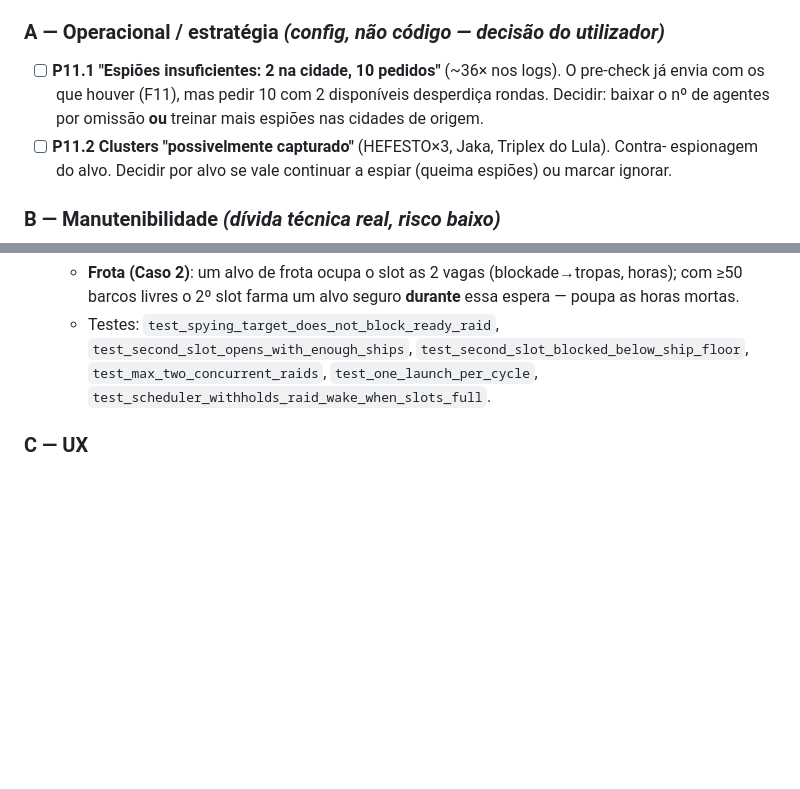
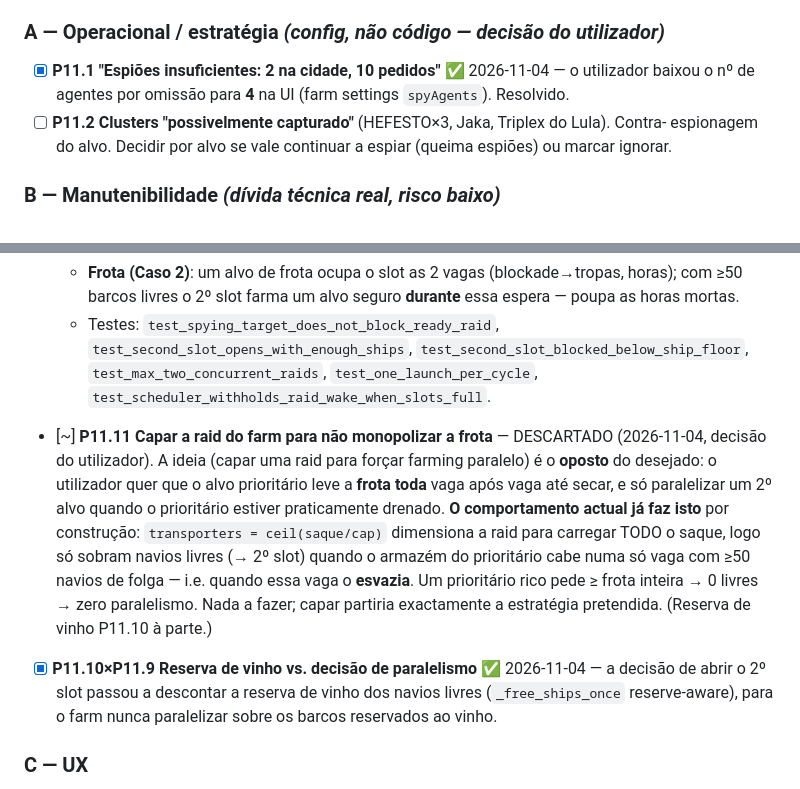
Before and after one commit to luismiguelopes/ikabot-dashboard, a Markdown page: PLANO.md, 2 parts joined by grey strips. GitHub-like rendering; blank space fills up the shorter version.

Commit message:
Roadmap: close P11.1 (4 spies set in UI); drop P11.11 (capping fights the desired priority-drain-first strategy)

```diff
--- a/PLANO.md
+++ b/PLANO.md
@@ -505,9 +505,8 @@ abertos nem trabalho de código pendente. O que resta é dívida de manutenibili
 e afinação operacional. Ordenado por valor/risco. Nenhum item é urgente.
 
 ### A — Operacional / estratégia *(config, não código — decisão do utilizador)*
-- [ ] **P11.1 "Espiões insuficientes: 2 na cidade, 10 pedidos"** (~36× nos logs). O pre-check já
-      envia com os que houver (F11), mas pedir 10 com 2 disponíveis desperdiça rondas. Decidir:
-      baixar o nº de agentes por omissão **ou** treinar mais espiões nas cidades de origem.
+- [x] **P11.1 "Espiões insuficientes: 2 na cidade, 10 pedidos"** ✅ 2026-11-04 — o utilizador baixou
+      o nº de agentes por omissão para **4** na UI (farm settings `spyAgents`). Resolvido.
 - [ ] **P11.2 Clusters "possivelmente capturado"** (HEFESTO×3, Jaka, Triplex do Lula). Contra-
       espionagem do alvo. Decidir por alvo se vale continuar a espiar (queima espiões) ou marcar
       ignorar.
@@ -558,6 +557,20 @@ e afinação operacional. Ordenado por valor/risco. Nenhum item é urgente.
   - Testes: `test_spying_target_does_not_block_ready_raid`, `test_second_slot_opens_with_enough_ships`,
     `test_second_slot_blocked_below_ship_floor`, `test_max_two_concurrent_raids`,
     `test_one_launch_per_cycle`, `test_scheduler_withholds_raid_wake_when_slots_full`.
+
+- [~] **P11.11 Capar a raid do farm para não monopolizar a frota** — DESCARTADO (2026-11-04,
+      decisão do utilizador). A ideia (capar uma raid para forçar farming paralelo) é o **oposto**
+      do desejado: o utilizador quer que o alvo prioritário leve a **frota toda** vaga após vaga
+      até secar, e só paralelizar um 2º alvo quando o prioritário estiver praticamente drenado.
+      **O comportamento actual já faz isto** por construção: `transporters = ceil(saque/cap)`
+      dimensiona a raid para carregar TODO o saque, logo só sobram navios livres (→ 2º slot) quando
+      o armazém do prioritário cabe numa só vaga com ≥50 navios de folga — i.e. quando essa vaga o
+      **esvazia**. Um prioritário rico pede ≥ frota inteira → 0 livres → zero paralelismo. Nada a
+      fazer; capar partiria exactamente a estratégia pretendida. (Reserva de vinho P11.10 à parte.)
+
+- [x] **P11.10×P11.9 Reserva de vinho vs. decisão de paralelismo** ✅ 2026-11-04 — a decisão de
+      abrir o 2º slot passou a descontar a reserva de vinho dos navios livres (`_free_ships_once`
+      reserve-aware), para o farm nunca paralelizar sobre os barcos reservados ao vinho.
 
 ### C — UX
 - [ ] **P11.6 Linha de alvo unificada** (Fase 3 do `frontend/FEATURES.md`). Fundir o pipeline do
```
